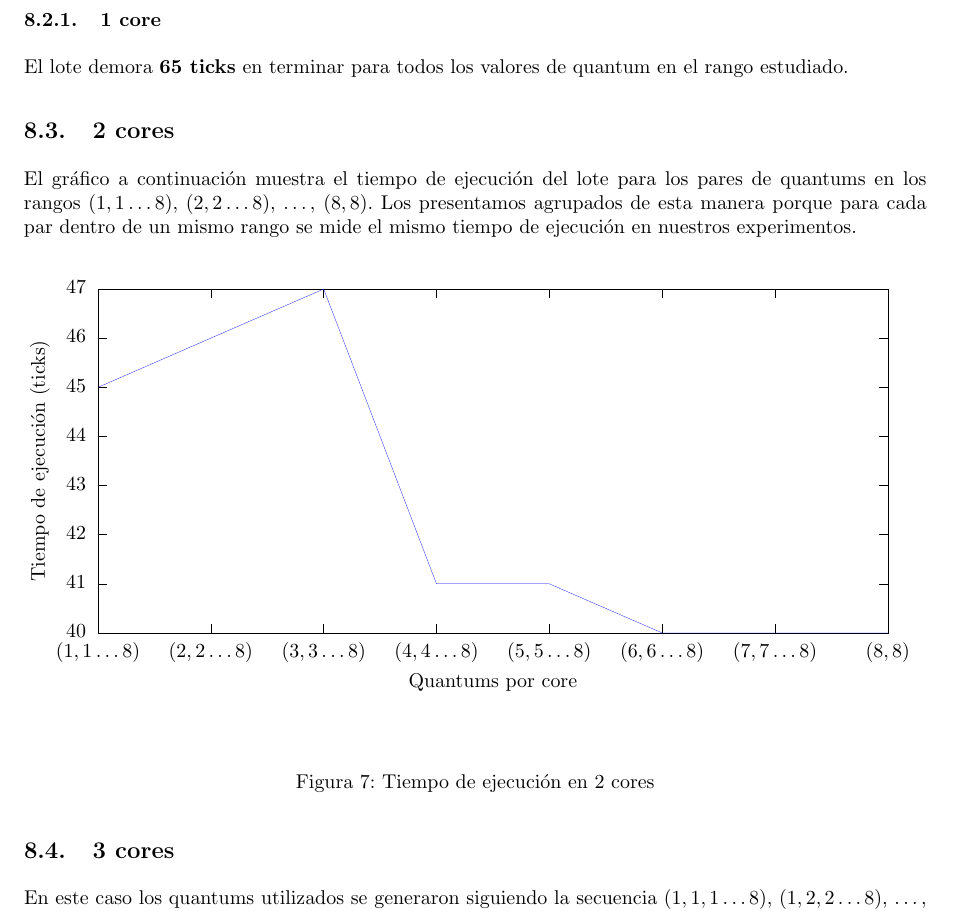
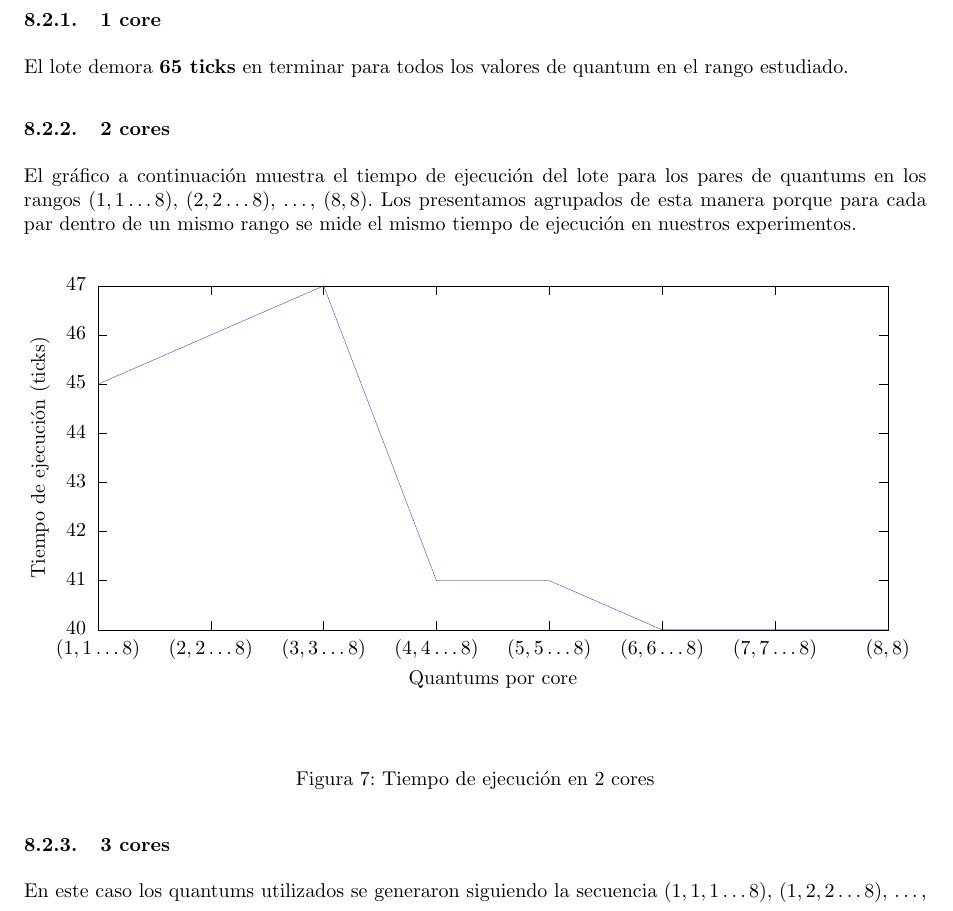
Before and after one commit to LeandroLovisolo/SSOO-TP1, a LaTeX document (tex/informe.tex): part of page 6 of 10, cut so that both start at the same text. Compiled offline with pdfLaTeX.

Commit message:
Ejercicio 7: Resultados parciales

```diff
--- a/tex/informe.tex
+++ b/tex/informe.tex
@@ -342,7 +342,7 @@ Presentamos los resultados a continuación.
 El lote demora \textbf{65 ticks} en terminar para todos los valores de quantum en el rango estudiado.
 
 
-\subsection{2 cores}
+\subsubsection{2 cores}
 
 El gráfico a continuación muestra el tiempo de ejecución del lote para los pares de quantums en los rangos $(1, 1 \ldots 8)$, $(2, 2 \ldots 8)$, $\ldots,$ $(8, 8)$. Los presentamos agrupados de esta manera porque para cada par dentro de un mismo rango se mide el mismo tiempo de ejecución en nuestros experimentos.
 
@@ -353,7 +353,7 @@ El gráfico a continuación muestra el tiempo de ejecución del lote para los pa
 \end{figure}
 
 
-\subsection{3 cores}
+\subsubsection{3 cores}
 
 En este caso los quantums utilizados se generaron siguiendo la secuencia $(1, 1, 1 \ldots 8)$, $(1, 2, 2 \ldots 8)$, $\ldots ,$ $(1, 8, 8)$, $(2, 2, 2 \ldots 8)$, $(2, 3, 3 \ldots 8)$, $\ldots ,$ $(8, 8, 8)$. De esta forma recorremos todas las configuraciones posibles de quantums, sin evaluar combinaciones equivalentes más de una vez. \footnote{Por ejemplo, la secuencia incluye la tripla $(1, 2, 3)$ pero no incluye $(2, 1, 3)$, pues estaríamos realizando dos experimentos con la misma elección de quantums pero asignados a cores distintos.}
 
```
